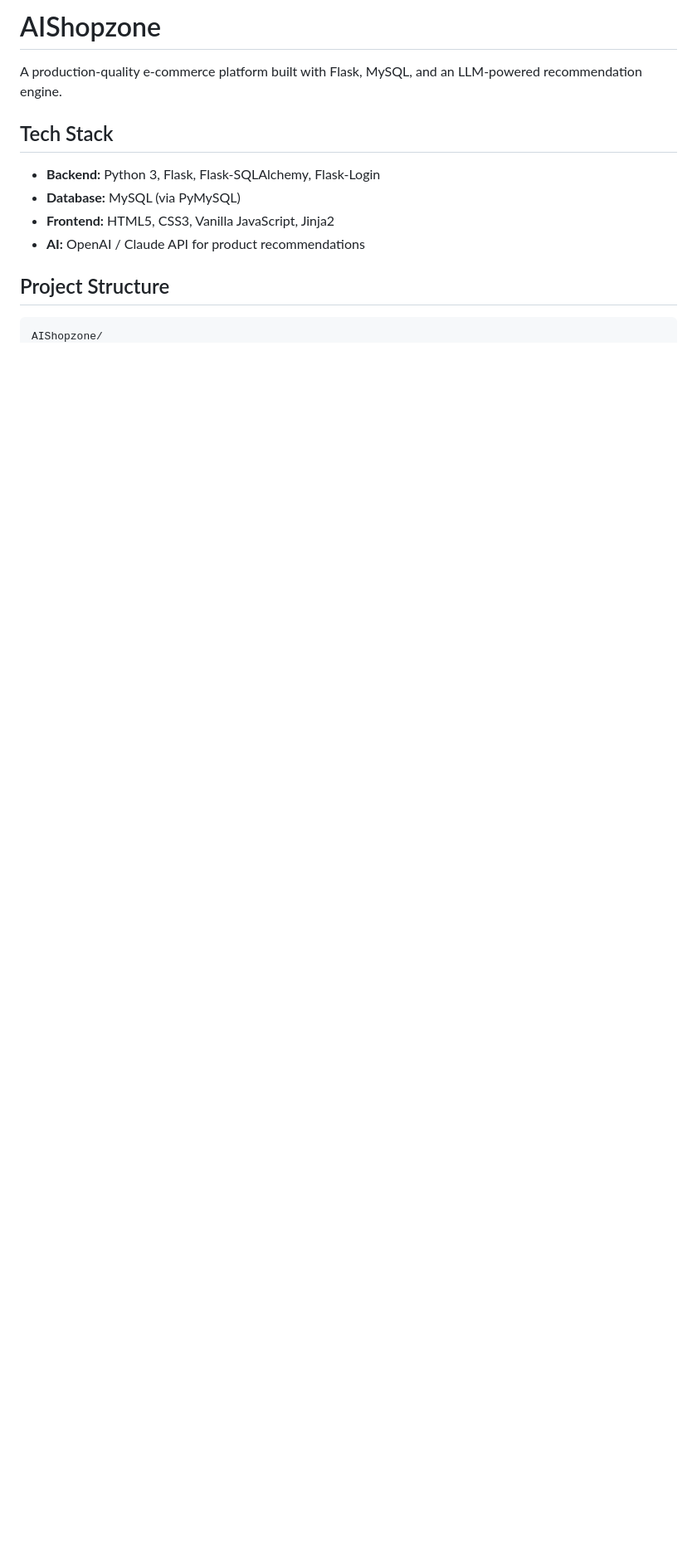
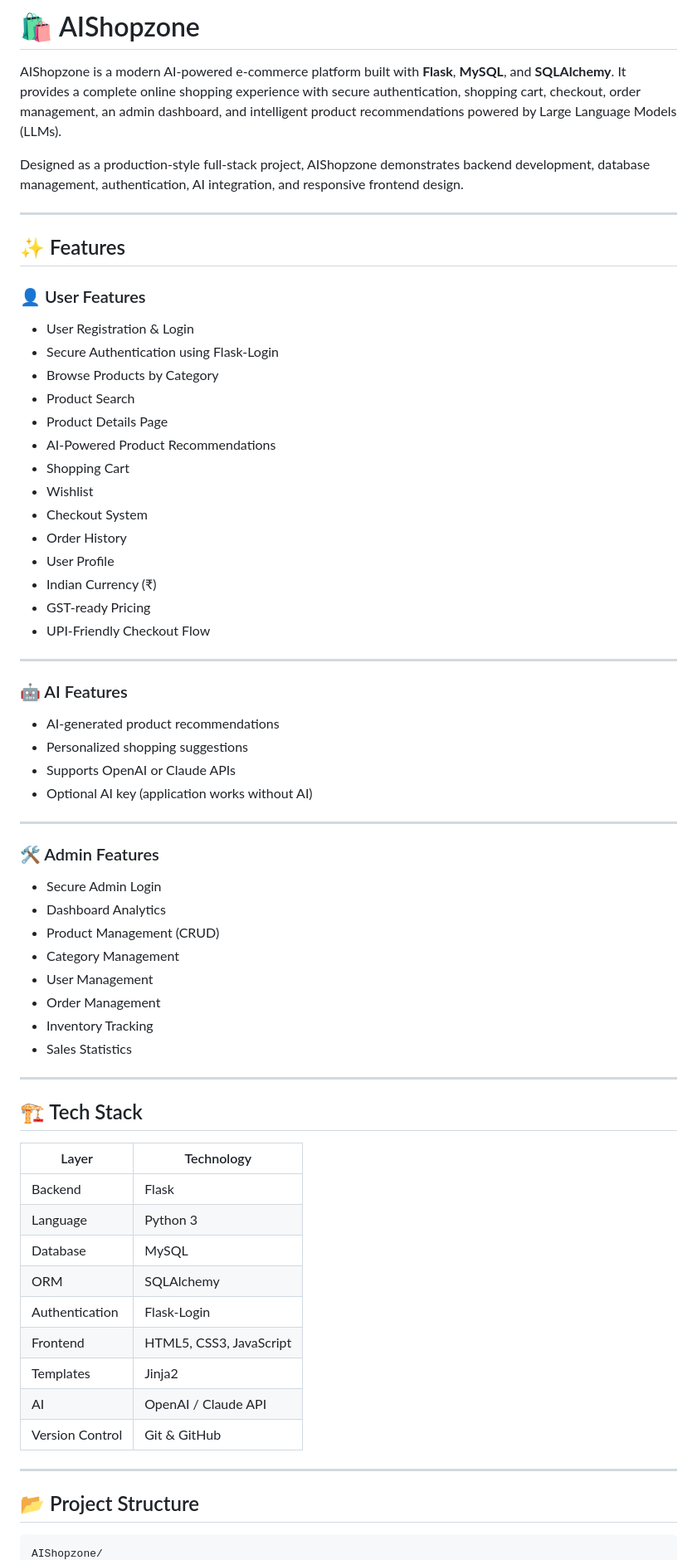
Before and after one commit to mamathapoojaryy43/AIShopZone, a Markdown page: README.md, the part around one of its changes. Shown at 83% size. Drawn GitHub-style; blank space fills up the shorter version.

````diff
--- a/README.md
+++ b/README.md
@@ -1,16 +1,71 @@
-# AIShopzone
+# 🛍️ AIShopzone
 
-A production-quality e-commerce platform built with Flask, MySQL, and an
-LLM-powered recommendation engine.
+AIShopzone is a modern AI-powered e-commerce platform built with **Flask**, **MySQL**, and **SQLAlchemy**. It provides a complete online shopping experience with secure authentication, shopping cart, checkout, order management, an admin dashboard, and intelligent product recommendations powered by Large Language Models (LLMs).
 
-## Tech Stack
+Designed as a production-style full-stack project, AIShopzone demonstrates backend development, database management, authentication, AI integration, and responsive frontend design.
 
-- **Backend:** Python 3, Flask, Flask-SQLAlchemy, Flask-Login
-- **Database:** MySQL (via PyMySQL)
-- **Frontend:** HTML5, CSS3, Vanilla JavaScript, Jinja2
-- **AI:** OpenAI / Claude API for product recommendations
+---
 
-## Project Structure
+## ✨ Features
+
+### 👤 User Features
+
+- User Registration & Login
+- Secure Authentication using Flask-Login
+- Browse Products by Category
+- Product Search
+- Product Details Page
+- AI-Powered Product Recommendations
+- Shopping Cart
+- Wishlist
+- Checkout System
+- Order History
+- User Profile
+- Indian Currency (₹)
+- GST-ready Pricing
+- UPI-Friendly Checkout Flow
+
+---
+
+### 🤖 AI Features
+
+- AI-generated product recommendations
+- Personalized shopping suggestions
+- Supports OpenAI or Claude APIs
+- Optional AI key (application works without AI)
+
+---
+
+### 🛠 Admin Features
+
+- Secure Admin Login
+- Dashboard Analytics
+- Product Management (CRUD)
+- Category Management
+- User Management
+- Order Management
+- Inventory Tracking
+- Sales Statistics
+
+---
+
+## 🏗 Tech Stack
+
+| Layer | Technology |
+|--------|------------|
+| Backend | Flask |
+| Language | Python 3 |
+| Database | MySQL |
+| ORM | SQLAlchemy |
+| Authentication | Flask-Login |
+| Frontend | HTML5, CSS3, JavaScript |
+| Templates | Jinja2 |
+| AI | OpenAI / Claude API |
+| Version Control | Git & GitHub |
+
+---
+
+## 📂 Project Structure
 
 ```
 AIShopzone/
````
Also changed, not shown: other parts of README.md (+237 -64 lines).
